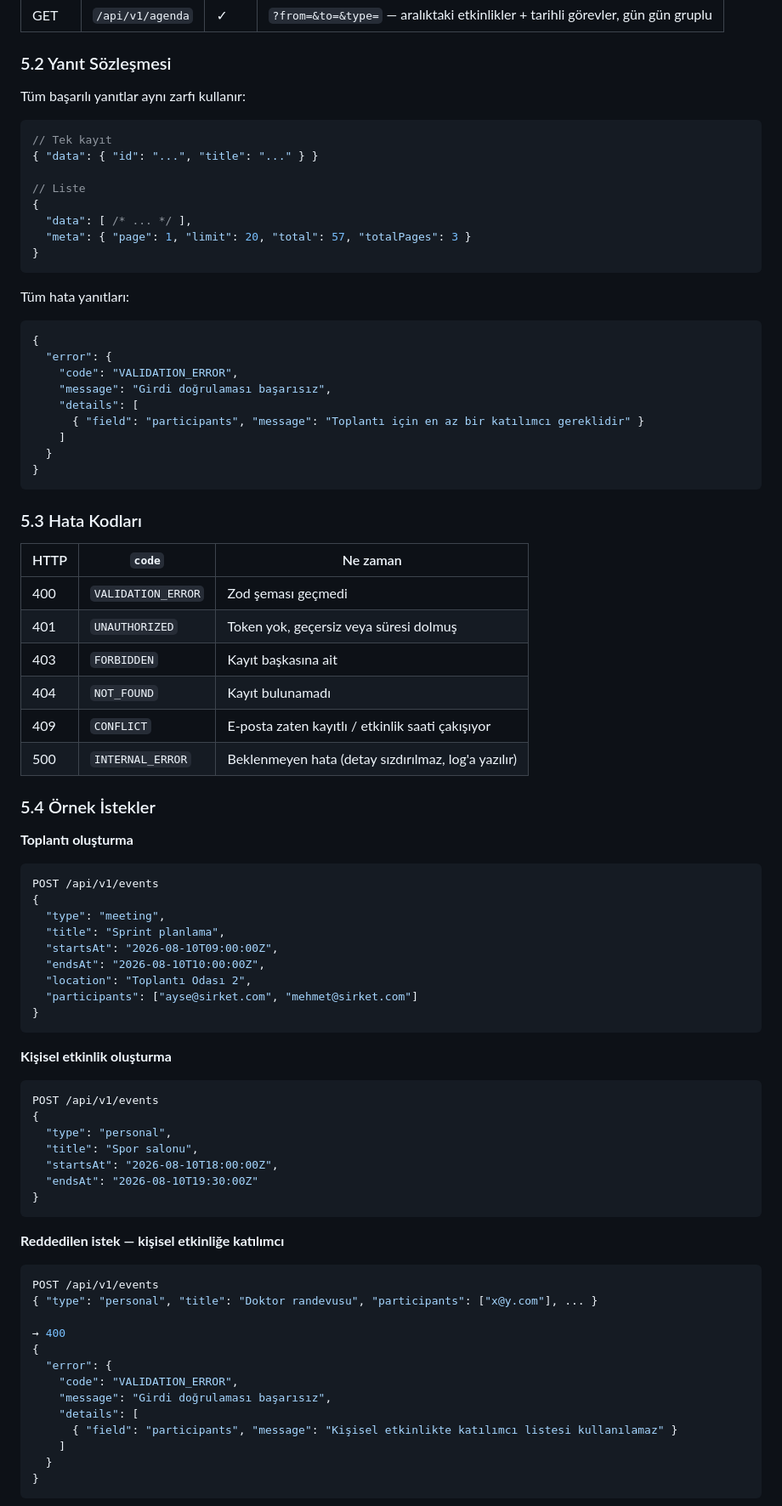
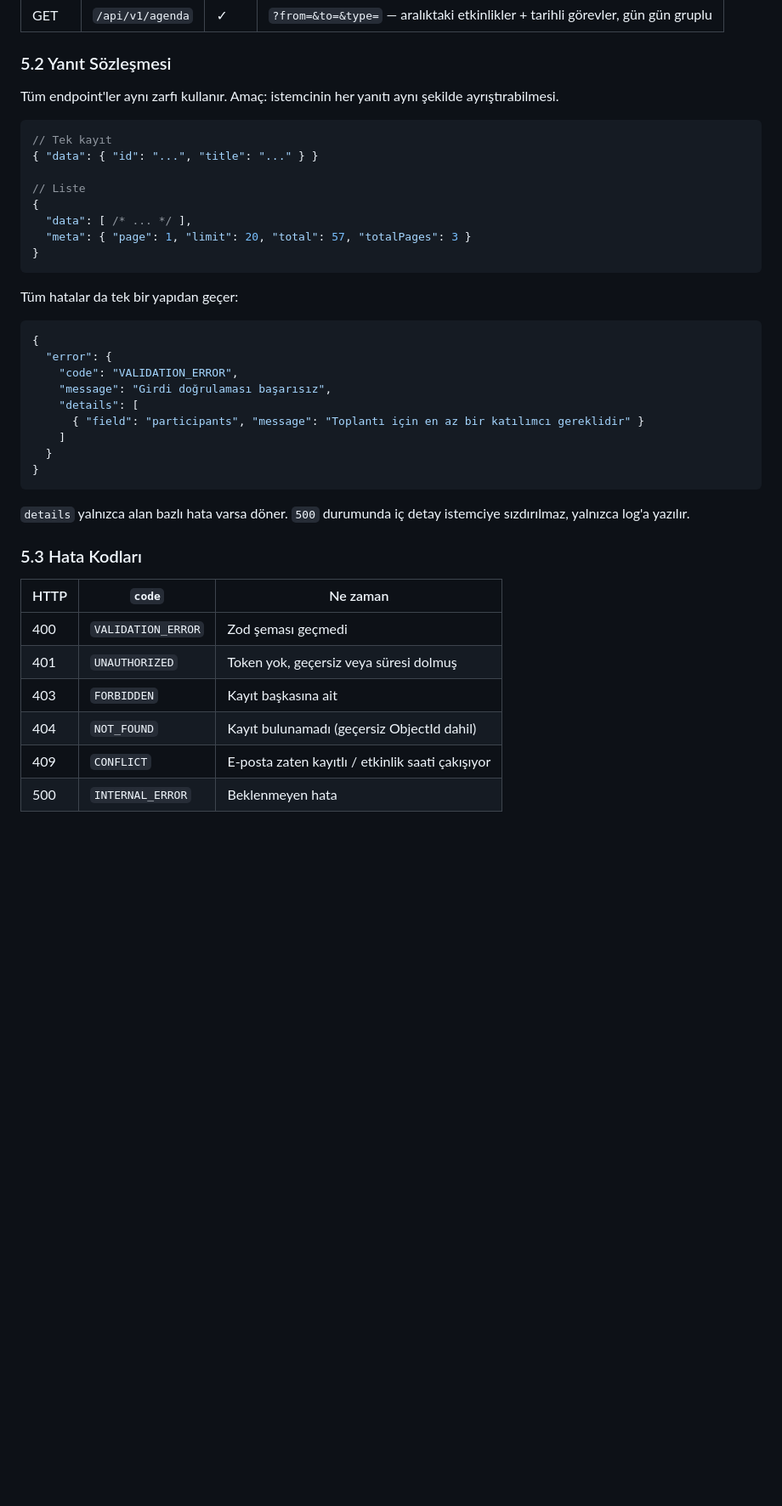
Before and after one commit to CemOnat00/worklog-api, a Markdown page: docs/TASARIM.md, the part around one of its changes. Shown at 85% size. GitHub-like rendering; blank space fills up the shorter version.

````diff
--- a/docs/TASARIM.md
+++ b/docs/TASARIM.md
@@ -242,7 +228,8 @@ filtrelenir. Parametre verilmezse hepsi döner.
 
 ### 5.2 Yanıt Sözleşmesi
 
-Tüm başarılı yanıtlar aynı zarfı kullanır:
+Tüm endpoint'ler aynı zarfı kullanır. Amaç: istemcinin her yanıtı aynı şekilde
+ayrıştırabilmesi.
 
 ```jsonc
 // Tek kayıt
@@ -255,7 +242,7 @@ Tüm başarılı yanıtlar aynı zarfı kullanır:
 }
 ```
 
-Tüm hata yanıtları:
+Tüm hatalar da tek bir yapıdan geçer:
 
 ```jsonc
 {
@@ -269,6 +256,9 @@ Tüm hata yanıtları:
 }
 ```
 
+`details` yalnızca alan bazlı hata varsa döner. `500` durumunda iç detay istemciye
+sızdırılmaz, yalnızca log'a yazılır.
+
 ### 5.3 Hata Kodları
 
 | HTTP | `code` | Ne zaman |
@@ -276,53 +266,7 @@ Tüm hata yanıtları:
 | 400 | `VALIDATION_ERROR` | Zod şeması geçmedi |
 | 401 | `UNAUTHORIZED` | Token yok, geçersiz veya süresi dolmuş |
 | 403 | `FORBIDDEN` | Kayıt başkasına ait |
-| 404 | `NOT_FOUND` | Kayıt bulunamadı |
+| 404 | `NOT_FOUND` | Kayıt bulunamadı (geçersiz ObjectId dahil) |
 | 409 | `CONFLICT` | E-posta zaten kayıtlı / etkinlik saati çakışıyor |
-| 500 | `INTERNAL_ERROR` | Beklenmeyen hata (detay sızdırılmaz, log'a yazılır) |
+| 500 | `INTERNAL_ERROR` | Beklenmeyen hata |
 
-### 5.4 Örnek İstekler
-
-**Toplantı oluşturma**
-
-```jsonc
-POST /api/v1/events
-{
-  "type": "meeting",
-  "title": "Sprint planlama",
-  "startsAt": "2026-08-10T09:00:00Z",
-  "endsAt": "2026-08-10T10:00:00Z",
-  "location": "Toplantı Odası 2",
-  "participants": ["ayse@sirket.com", "mehmet@sirket.com"]
-}
-```
-
-**Kişisel etkinlik oluşturma**
-
-```jsonc
-POST /api/v1/events
-{
-  "type": "personal",
-  "title": "Spor salonu",
-  "startsAt": "2026-08-10T18:00:00Z",
-  "endsAt": "2026-08-10T19:30:00Z"
-}
-```
-
-**Reddedilen istek — kişisel etkinliğe katılımcı**
-
-```jsonc
-POST /api/v1/events
-{ "type": "personal", "title": "Doktor randevusu", "participants": ["x@y.com"], ... }
-
-→ 400
-{
-  "error": {
-    "code": "VALIDATION_ERROR",
-    "message": "Girdi doğrulaması başarısız",
-    "details": [
-      { "field": "participants", "message": "Kişisel etkinlikte katılımcı listesi kullanılamaz" }
-    ]
-  }
-}
-```
-
````
Also changed, not shown: other parts of docs/TASARIM.md (+54 -174 lines).
